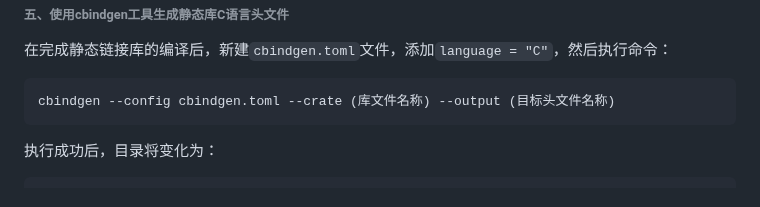
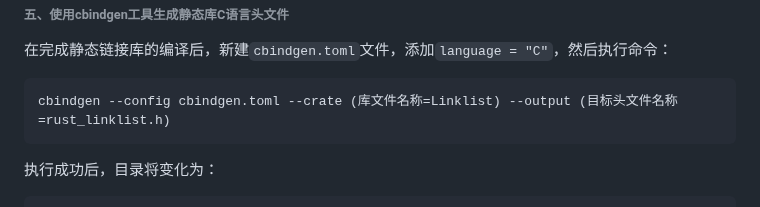
Before and after one commit to OSH-2024/RushToLight, a Markdown page: feasibility report/final feasibility report.md, the part around the change. Drawn GitHub-style.

````diff
--- a/feasibility report/final feasibility report.md
+++ b/feasibility report/final feasibility report.md
@@ -599,7 +599,7 @@ warning: spurious network error (1 tries remaining): [6] Couldn't resolve host n
 ###### 五、使用cbindgen工具生成静态库C语言头文件
 在完成静态链接库的编译后，新建```cbindgen.toml```文件，添加```language = "C"```，然后执行命令：
 ```
-cbindgen --config cbindgen.toml --crate (库文件名称) --output (目标头文件名称)
+cbindgen --config cbindgen.toml --crate (库文件名称=Linklist) --output (目标头文件名称=rust_linklist.h)
 ```
 执行成功后，目录将变化为：
 ```
````
